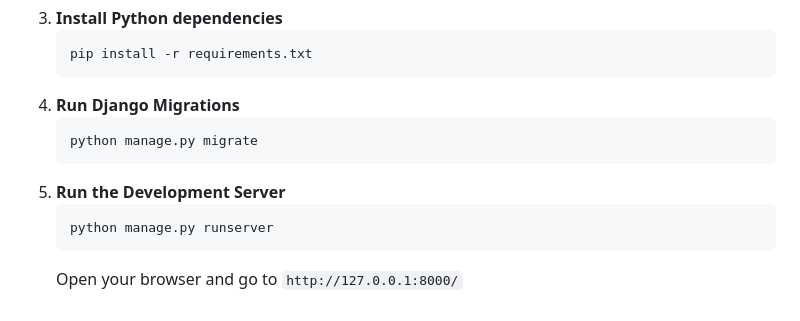
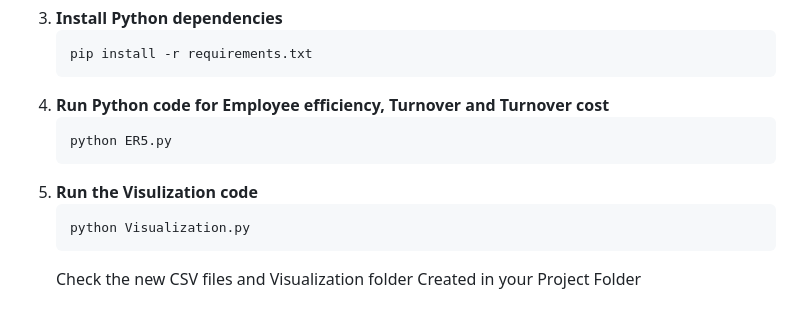
Before and after one commit to mukund0715-collab/Employee-Turnover-Prediction, a Markdown page: README.md, the part around the change. GitHub-like rendering.

````diff
--- a/README.md
+++ b/README.md
@@ -91,12 +91,12 @@ To get a local copy up and running, follow these simple steps.
     ```sh
     pip install -r requirements.txt
     ```
-4.  **Run Django Migrations**
+4.  **Run Python code for Employee efficiency, Turnover and Turnover cost**
     ```sh
-    python manage.py migrate
+    python ER5.py
     ```
-5.  **Run the Development Server**
+5.  **Run the Visulization code**
     ```sh
-    python manage.py runserver
+    python Visualization.py
     ```
-    Open your browser and go to `http://127.0.0.1:8000/`
+    Check the new CSV files and Visualization folder Created in your Project Folder
````
